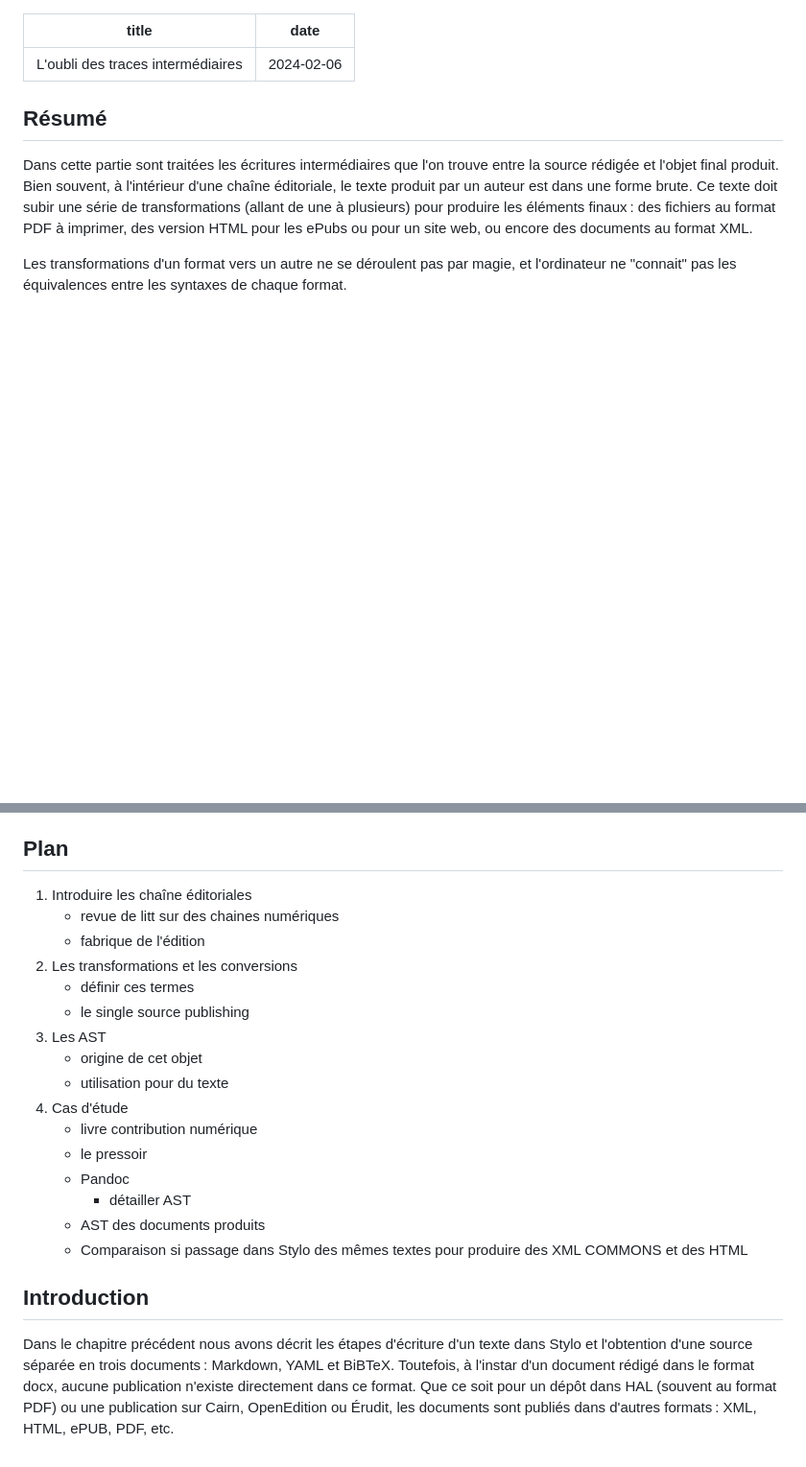
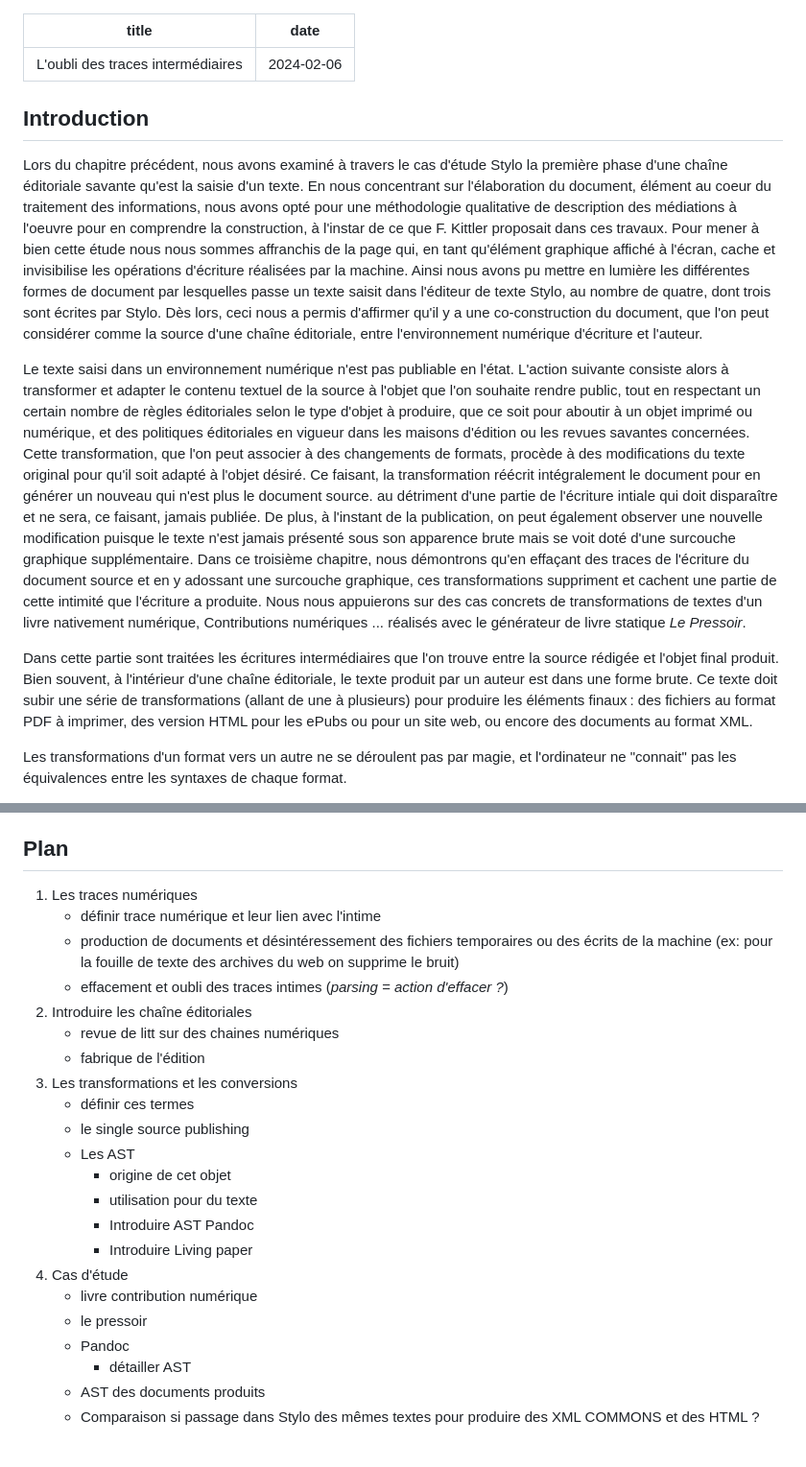
Before and after one commit to RochDLY/pandoc-site, a Markdown page: src/posts/2024-02-06-l-oubli-des-traces-intermediaires.md, 2 parts joined by grey strips. Shown at 96% size. Rendered like a GitHub page; blank space fills up the shorter version.

Commit message:
corrections de l'introduction
réécriture des notes et liaison avec le chapitre précédent. Modification de plan.
Dans un premier temps, le cas d'étude restera détaché des réflexions puis i lfaudra essayer de l'y inclure.

```diff
--- a/src/posts/2024-02-06-l-oubli-des-traces-intermediaires.md
+++ b/src/posts/2024-02-06-l-oubli-des-traces-intermediaires.md
@@ -3,7 +3,47 @@ title: "L'oubli des traces intermédiaires"
 date: 2024-02-06
 ---
 
-## Résumé
+## Introduction
+
+Lors du chapitre précédent, nous avons examiné à travers le cas d'étude Stylo
+la première phase d'une chaîne éditoriale savante qu'est la saisie d'un texte.
+En nous concentrant sur l'élaboration du document, élément au coeur du
+traitement des informations, nous avons opté pour une méthodologie qualitative
+de description des médiations à l'oeuvre pour en comprendre la construction, à
+l'instar de ce que F. Kittler proposait dans ces travaux.
+Pour mener à bien cette étude nous nous sommes affranchis de la page qui, en
+tant qu'élément graphique affiché à l'écran, cache et invisibilise les
+opérations d'écriture réalisées par la machine.
+Ainsi nous avons pu mettre en lumière les différentes formes de document par
+lesquelles passe un texte saisit dans l'éditeur de texte Stylo, au nombre de
+quatre, dont trois sont écrites par Stylo.
+Dès lors, ceci nous a permis d'affirmer qu'il y a une co-construction du
+document, que l'on peut considérer comme la source d'une chaîne éditoriale,
+entre l'environnement numérique d'écriture et l'auteur.
+
+Le texte saisi dans un environnement numérique n'est pas publiable en l'état.
+L'action suivante consiste alors à transformer et adapter le contenu
+textuel de la source à l'objet que l'on souhaite rendre public, tout en
+respectant un certain nombre de règles éditoriales selon le type d'objet à
+produire, que ce soit pour aboutir à un objet imprimé ou numérique, et des
+politiques éditoriales en vigueur dans les maisons d'édition ou les revues
+savantes concernées.
+Cette transformation, que l'on peut associer à des changements de formats,
+procède à des modifications du texte original pour qu'il soit adapté à l'objet
+désiré.
+Ce faisant, la transformation réécrit intégralement le document pour en générer
+un nouveau qui n'est plus le document source. au détriment d'une partie de
+l'écriture intiale qui doit disparaître et ne sera, ce faisant, jamais publiée.
+De plus, à l'instant de la publication, on peut également observer une nouvelle
+modification puisque le texte n'est jamais présenté sous son apparence brute
+mais se voit doté d'une surcouche graphique supplémentaire.
+Dans ce troisième chapitre, nous démontrons qu'en effaçant des traces de
+l'écriture du document source et en y adossant une surcouche graphique, ces
+transformations suppriment et cachent une partie de cette intimité que
+l'écriture a produite.
+Nous nous appuierons sur des cas concrets de transformations de textes d'un
+livre nativement numérique, Contributions numériques ... réalisés avec le
+générateur de livre statique _Le Pressoir_.
 
 Dans cette partie sont traitées les écritures intermédiaires que l'on trouve
 entre la source rédigée et l'objet final produit.
@@ -80,15 +120,23 @@ mêmes, que malgré les différences dans l'arborescence en fin de chaine
 
 ## Plan
 
-1. Introduire les chaîne éditoriales
+1. Les traces numériques
+    - définir trace numérique et leur lien avec l'intime
+    - production de documents et désintéressement des fichiers temporaires ou
+      des écrits de la machine (ex: pour la fouille de texte des archives du web
+on supprime le bruit)
+    - effacement et oubli des traces intimes (_parsing = action d'effacer ?_)
+2. Introduire les chaîne éditoriales
     - revue de litt sur des chaines numériques
     - fabrique de l'édition
-2. Les transformations et les conversions
+3. Les transformations et les conversions
     - définir ces termes
     - le single source publishing
-3. Les AST
-    - origine de cet objet
-    - utilisation pour du texte
+    -  Les AST
+        - origine de cet objet
+        - utilisation pour du texte
+        - Introduire AST Pandoc
+        - Introduire Living paper
 4. Cas d'étude
     - livre contribution numérique
     - le pressoir
@@ -96,11 +144,4 @@ mêmes, que malgré les différences dans l'arborescence en fin de chaine
         - détailler AST
     - AST des documents produits
     - Comparaison si passage dans Stylo des mêmes textes pour produire des XML
-      COMMONS et des HTML
-
-
-## Introduction
-
-Dans le chapitre précédent nous avons décrit les étapes d'écriture d'un texte dans Stylo et l'obtention d'une source séparée en trois documents : Markdown, YAML et BiBTeX.
-Toutefois, à l'instar d'un document rédigé dans le format docx, aucune publication n'existe directement dans ce format.
-Que ce soit pour un dépôt dans HAL (souvent au format PDF) ou une publication sur Cairn, OpenEdition ou Érudit, les documents sont publiés dans d'autres formats : XML, HTML, ePUB, PDF, etc.
+      COMMONS et des HTML ?
```
